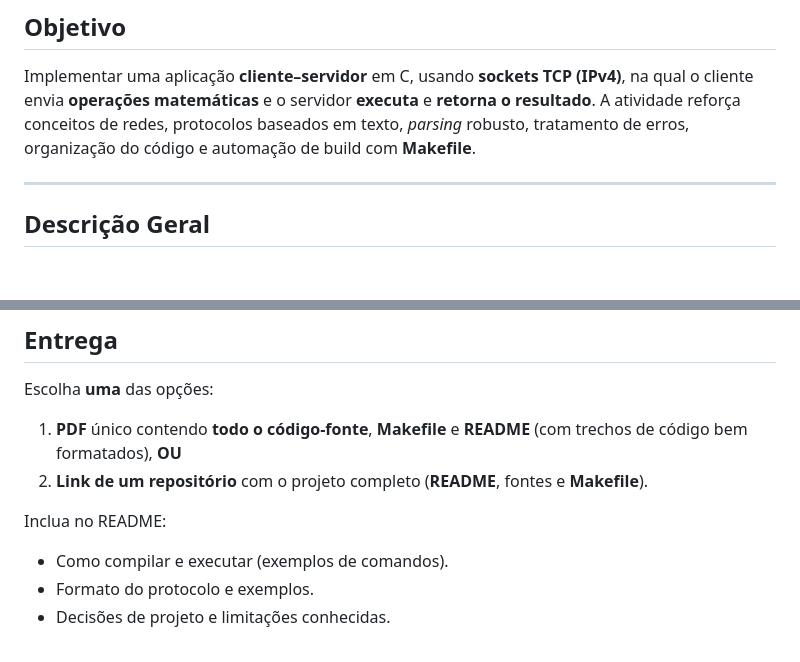
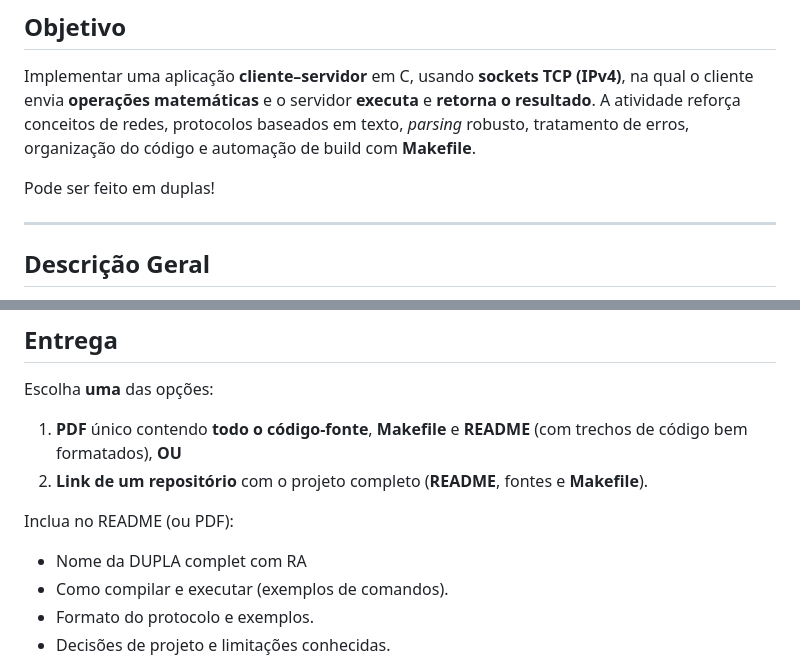
Before and after one commit to traue/25.2_comp_dist_cc6g, a Markdown page: 02_sockets/atividade_1/README.md, 2 parts joined by grey strips. GitHub-like rendering; blank space fills up the shorter version.

```diff
--- a/02_sockets/atividade_1/README.md
+++ b/02_sockets/atividade_1/README.md
@@ -2,6 +2,8 @@
 
 ## Objetivo
 Implementar uma aplicação **cliente–servidor** em C, usando **sockets TCP (IPv4)**, na qual o cliente envia **operações matemáticas** e o servidor **executa** e **retorna o resultado**. A atividade reforça conceitos de redes, protocolos baseados em texto, *parsing* robusto, tratamento de erros, organização do código e automação de build com **Makefile**.
+
+Pode ser feito em duplas!
 
 ---
 
@@ -107,7 +109,8 @@ Escolha **uma** das opções:
 1. **PDF** único contendo **todo o código-fonte**, **Makefile** e **README** (com trechos de código bem formatados), **OU**
 2. **Link de um repositório** com o projeto completo (**README**, fontes e **Makefile**).
 
-Inclua no README:
+Inclua no README (ou PDF):
+- Nome da DUPLA complet com RA
 - Como compilar e executar (exemplos de comandos).
 - Formato do protocolo e exemplos.
 - Decisões de projeto e limitações conhecidas.
```
